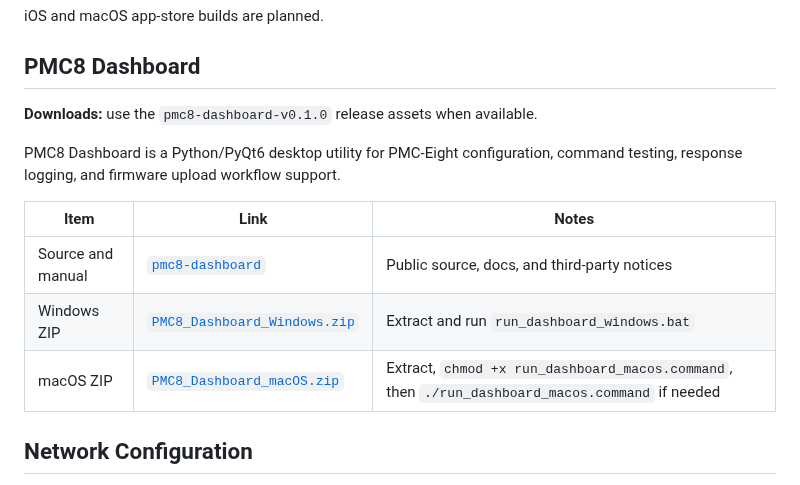
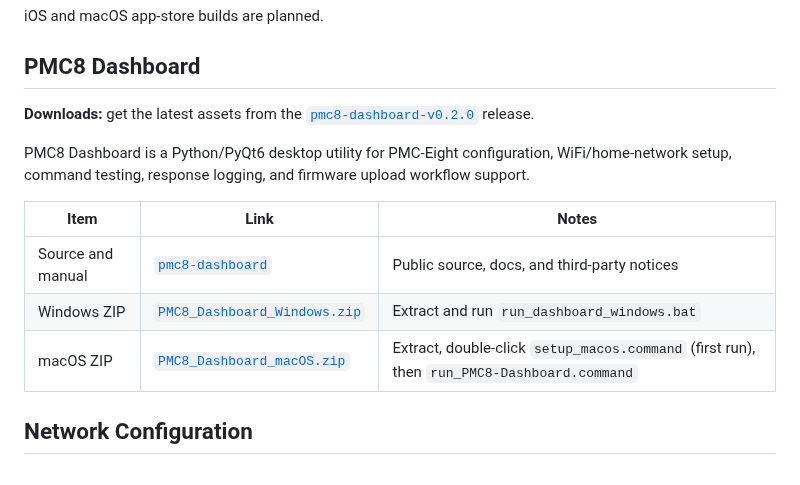
Before and after one commit to wesmcd6/pmc8-tools, a Markdown page: README.md, the part around the change. Rendered like a GitHub page.

Commit message:
README: point PMC8 Dashboard downloads at v0.2.0
Update the landing-page links from pmc8-dashboard-v0.1.0 to v0.2.0 and
refresh the macOS run instructions (setup_macos.command / run_PMC8-Dashboard.command).

Co-Authored-By: Claude Opus 4.8 (1M context) <noreply@anthropic.com>
Claude-Session: https://claude.ai/code/session_01SznFxpcSHARFUWUycQbmhf

```diff
--- a/README.md
+++ b/README.md
@@ -27,15 +27,15 @@ iOS and macOS app-store builds are planned.
 
 ## PMC8 Dashboard
 
-**Downloads:** use the `pmc8-dashboard-v0.1.0` release assets when available.
+**Downloads:** get the latest assets from the [`pmc8-dashboard-v0.2.0`](../../releases/tag/pmc8-dashboard-v0.2.0) release.
 
-PMC8 Dashboard is a Python/PyQt6 desktop utility for PMC-Eight configuration, command testing, response logging, and firmware upload workflow support.
+PMC8 Dashboard is a Python/PyQt6 desktop utility for PMC-Eight configuration, WiFi/home-network setup, command testing, response logging, and firmware upload workflow support.
 
 | Item | Link | Notes |
 |---|---|---|
 | Source and manual | [`pmc8-dashboard`](../../tree/pmc8-dashboard/pmc8-dashboard) | Public source, docs, and third-party notices |
-| Windows ZIP | [`PMC8_Dashboard_Windows.zip`](../../releases/tag/pmc8-dashboard-v0.1.0) | Extract and run `run_dashboard_windows.bat` |
-| macOS ZIP | [`PMC8_Dashboard_macOS.zip`](../../releases/tag/pmc8-dashboard-v0.1.0) | Extract, `chmod +x run_dashboard_macos.command`, then `./run_dashboard_macos.command` if needed |
+| Windows ZIP | [`PMC8_Dashboard_Windows.zip`](../../releases/tag/pmc8-dashboard-v0.2.0) | Extract and run `run_dashboard_windows.bat` |
+| macOS ZIP | [`PMC8_Dashboard_macOS.zip`](../../releases/tag/pmc8-dashboard-v0.2.0) | Extract, double-click `setup_macos.command` (first run), then `run_PMC8-Dashboard.command` |
 
 ## Network Configuration
 
```
